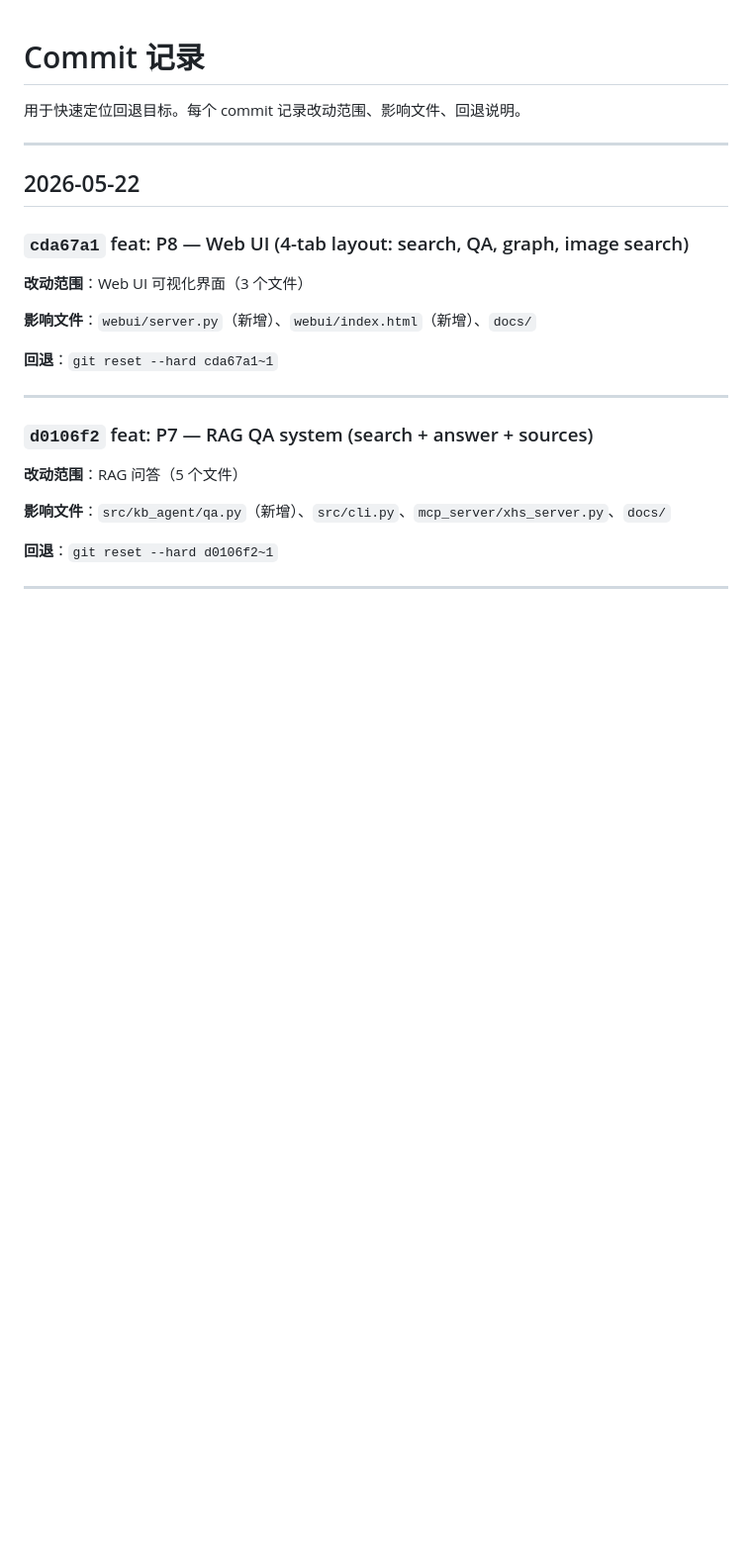
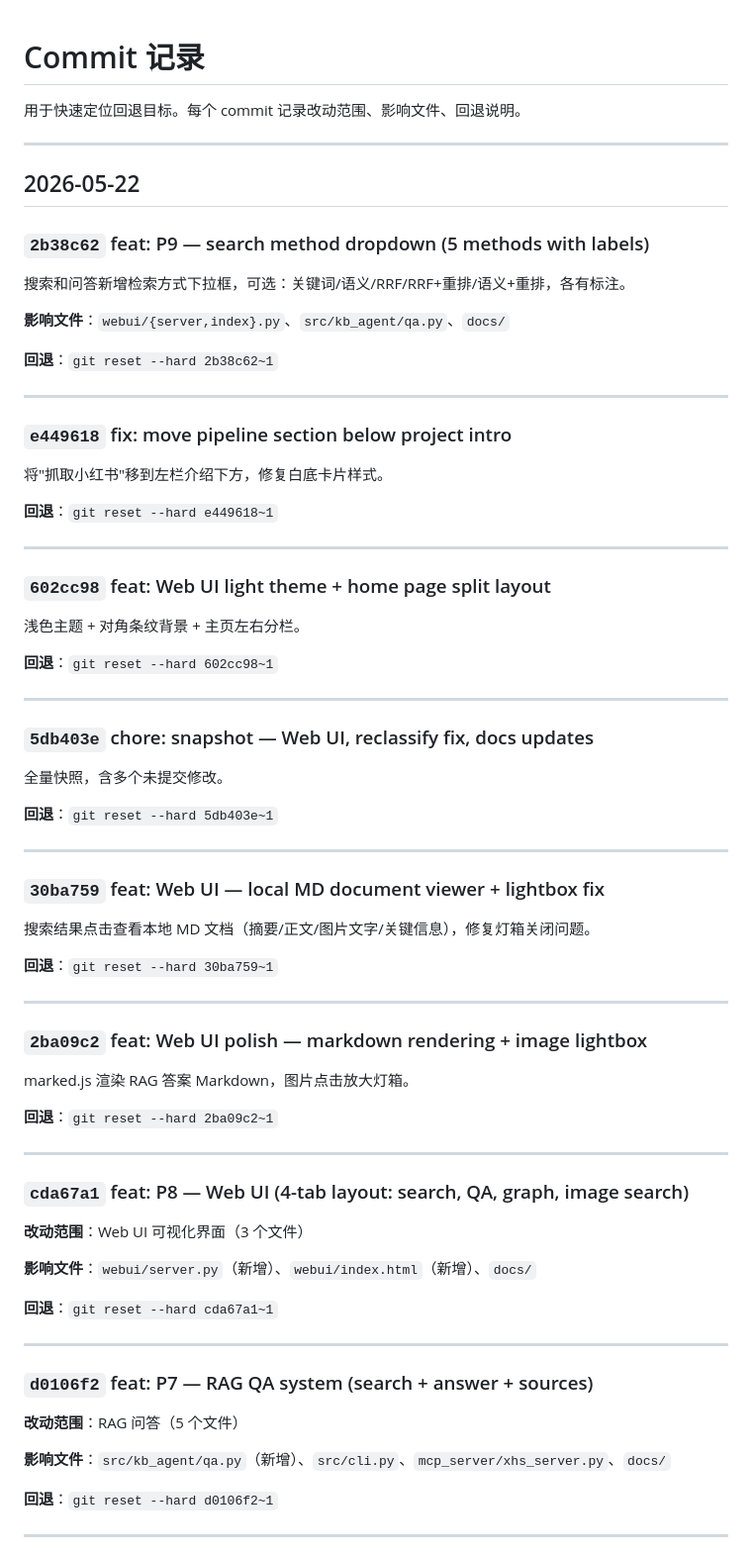
Before and after one commit to jolekjoker-dot/xhs_research_and_classify, a Markdown page: docs/commit_log.md, the part around the change. Shown at 99% size. Drawn GitHub-style; blank space fills up the shorter version.

Commit message:
@ docs: update commit log with all commits through P9
Co-Authored-By: Claude Opus 4.7 <noreply@anthropic.com>
@

```diff
--- a/docs/commit_log.md
+++ b/docs/commit_log.md
@@ -5,6 +5,56 @@
 ---
 
 ## 2026-05-22
+
+### `2b38c62` feat: P9 — search method dropdown (5 methods with labels)
+
+搜索和问答新增检索方式下拉框，可选：关键词/语义/RRF/RRF+重排/语义+重排，各有标注。
+
+**影响文件**：`webui/{server,index}.py`、`src/kb_agent/qa.py`、`docs/`
+
+**回退**：`git reset --hard 2b38c62~1`
+
+---
+
+### `e449618` fix: move pipeline section below project intro
+
+将"抓取小红书"移到左栏介绍下方，修复白底卡片样式。
+
+**回退**：`git reset --hard e449618~1`
+
+---
+
+### `602cc98` feat: Web UI light theme + home page split layout
+
+浅色主题 + 对角条纹背景 + 主页左右分栏。
+
+**回退**：`git reset --hard 602cc98~1`
+
+---
+
+### `5db403e` chore: snapshot — Web UI, reclassify fix, docs updates
+
+全量快照，含多个未提交修改。
+
+**回退**：`git reset --hard 5db403e~1`
+
+---
+
+### `30ba759` feat: Web UI — local MD document viewer + lightbox fix
+
+搜索结果点击查看本地 MD 文档（摘要/正文/图片文字/关键信息），修复灯箱关闭问题。
+
+**回退**：`git reset --hard 30ba759~1`
+
+---
+
+### `2ba09c2` feat: Web UI polish — markdown rendering + image lightbox
+
+marked.js 渲染 RAG 答案 Markdown，图片点击放大灯箱。
+
+**回退**：`git reset --hard 2ba09c2~1`
+
+---
 
 ### `cda67a1` feat: P8 — Web UI (4-tab layout: search, QA, graph, image search)
 
```
